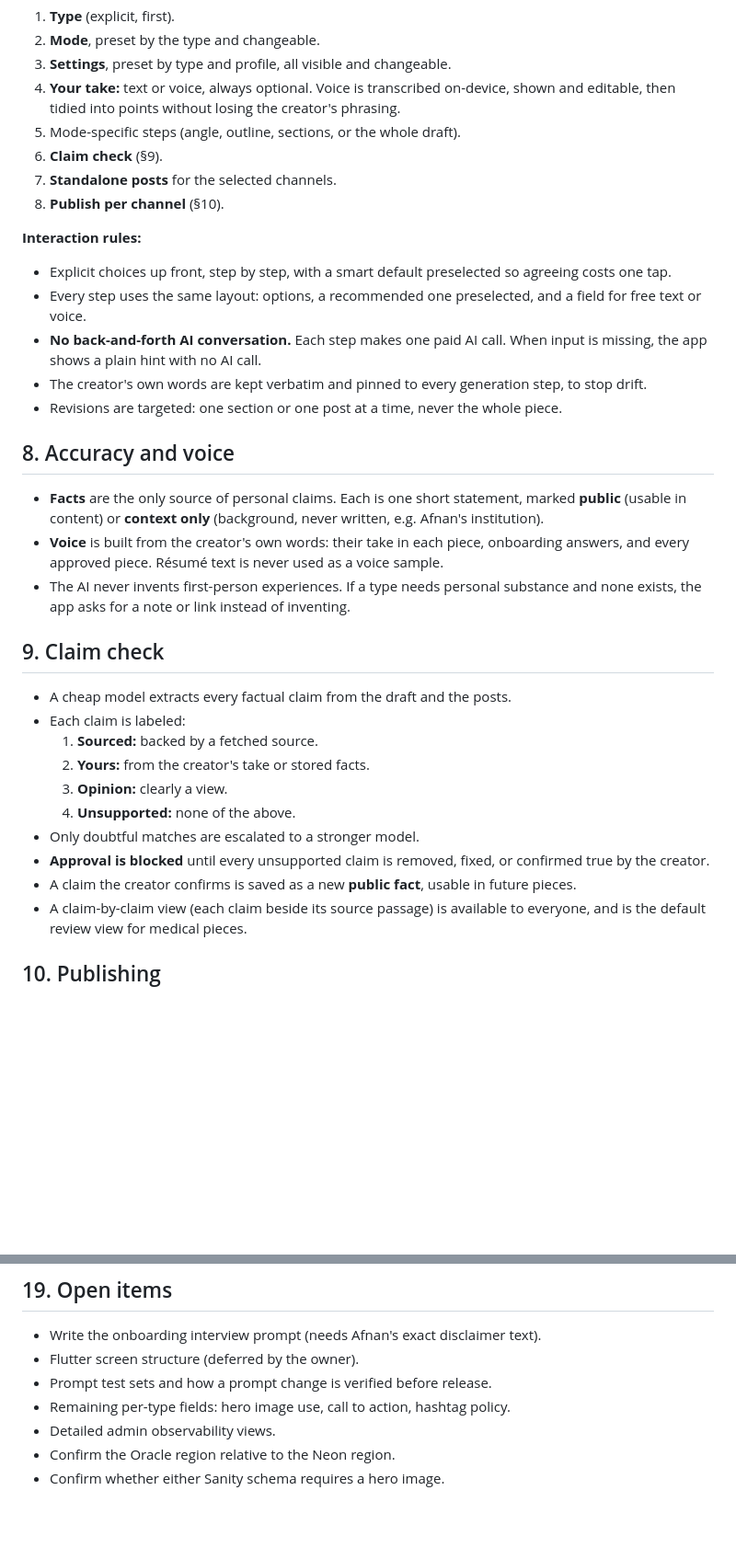
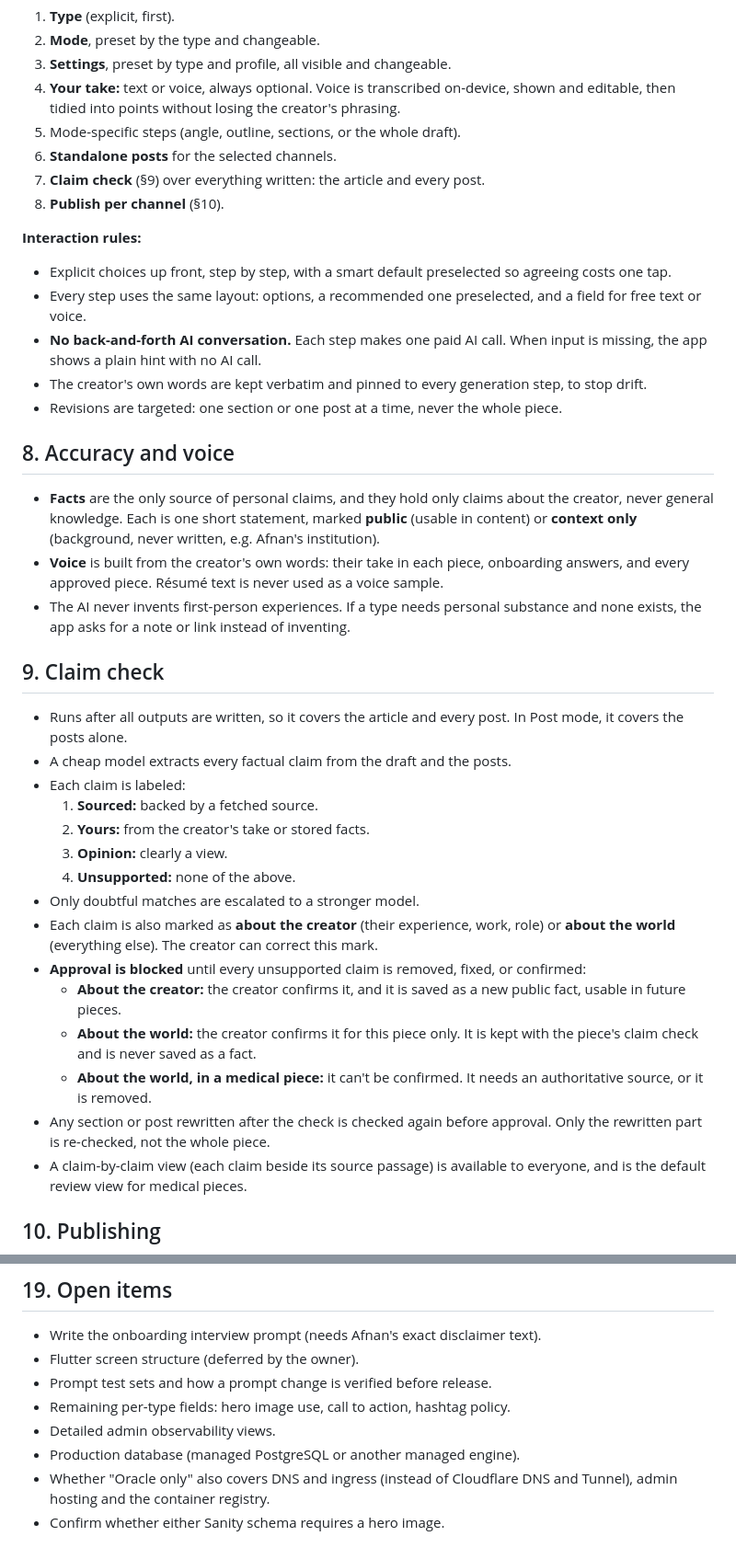
Before and after one commit to hezamwa/post-automate, a Markdown page: docs/design-brief.md, 2 parts joined by grey strips. Shown at 92% size. GitHub-like rendering; blank space fills up the shorter version.

```diff
--- a/docs/design-brief.md
+++ b/docs/design-brief.md
@@ -117,8 +117,8 @@ In-progress and recently published pieces appear below the entry points.
 3. **Settings**, preset by type and profile, all visible and changeable.
 4. **Your take:** text or voice, always optional. Voice is transcribed on-device, shown and editable, then tidied into points without losing the creator's phrasing.
 5. Mode-specific steps (angle, outline, sections, or the whole draft).
-6. **Claim check** (§9).
-7. **Standalone posts** for the selected channels.
+6. **Standalone posts** for the selected channels.
+7. **Claim check** (§9) over everything written: the article and every post.
 8. **Publish per channel** (§10).
 
 **Interaction rules:**
@@ -131,12 +131,13 @@ In-progress and recently published pieces appear below the entry points.
 
 ## 8. Accuracy and voice
 
-- **Facts** are the only source of personal claims. Each is one short statement, marked **public** (usable in content) or **context only** (background, never written, e.g. Afnan's institution).
+- **Facts** are the only source of personal claims, and they hold only claims about the creator, never general knowledge. Each is one short statement, marked **public** (usable in content) or **context only** (background, never written, e.g. Afnan's institution).
 - **Voice** is built from the creator's own words: their take in each piece, onboarding answers, and every approved piece. Résumé text is never used as a voice sample.
 - The AI never invents first-person experiences. If a type needs personal substance and none exists, the app asks for a note or link instead of inventing.
 
 ## 9. Claim check
 
+- Runs after all outputs are written, so it covers the article and every post. In Post mode, it covers the posts alone.
 - A cheap model extracts every factual claim from the draft and the posts.
 - Each claim is labeled:
   1. **Sourced:** backed by a fetched source.
@@ -144,8 +145,12 @@ In-progress and recently published pieces appear below the entry points.
   3. **Opinion:** clearly a view.
   4. **Unsupported:** none of the above.
 - Only doubtful matches are escalated to a stronger model.
-- **Approval is blocked** until every unsupported claim is removed, fixed, or confirmed true by the creator.
-- A claim the creator confirms is saved as a new **public fact**, usable in future pieces.
+- Each claim is also marked as **about the creator** (their experience, work, role) or **about the world** (everything else). The creator can correct this mark.
+- **Approval is blocked** until every unsupported claim is removed, fixed, or confirmed:
+  - **About the creator:** the creator confirms it, and it is saved as a new public fact, usable in future pieces.
+  - **About the world:** the creator confirms it for this piece only. It is kept with the piece's claim check and is never saved as a fact.
+  - **About the world, in a medical piece:** it can't be confirmed. It needs an authoritative source, or it is removed.
+- Any section or post rewritten after the check is checked again before approval. Only the rewritten part is re-checked, not the whole piece.
 - A claim-by-claim view (each claim beside its source passage) is available to everyone, and is the default review view for medical pieces.
 
 ## 10. Publishing
@@ -320,5 +326,6 @@ Cut from the old system: three kill switches with audit trail, daily health chec
 - Prompt test sets and how a prompt change is verified before release.
 - Remaining per-type fields: hero image use, call to action, hashtag policy.
 - Detailed admin observability views.
-- Confirm the Oracle region relative to the Neon region.
+- Production database (managed PostgreSQL or another managed engine).
+- Whether "Oracle only" also covers DNS and ingress (instead of Cloudflare DNS and Tunnel), admin hosting and the container registry.
 - Confirm whether either Sanity schema requires a hero image.
```
Also changed, not shown: other parts of docs/design-brief.md (+9 -8 lines).
